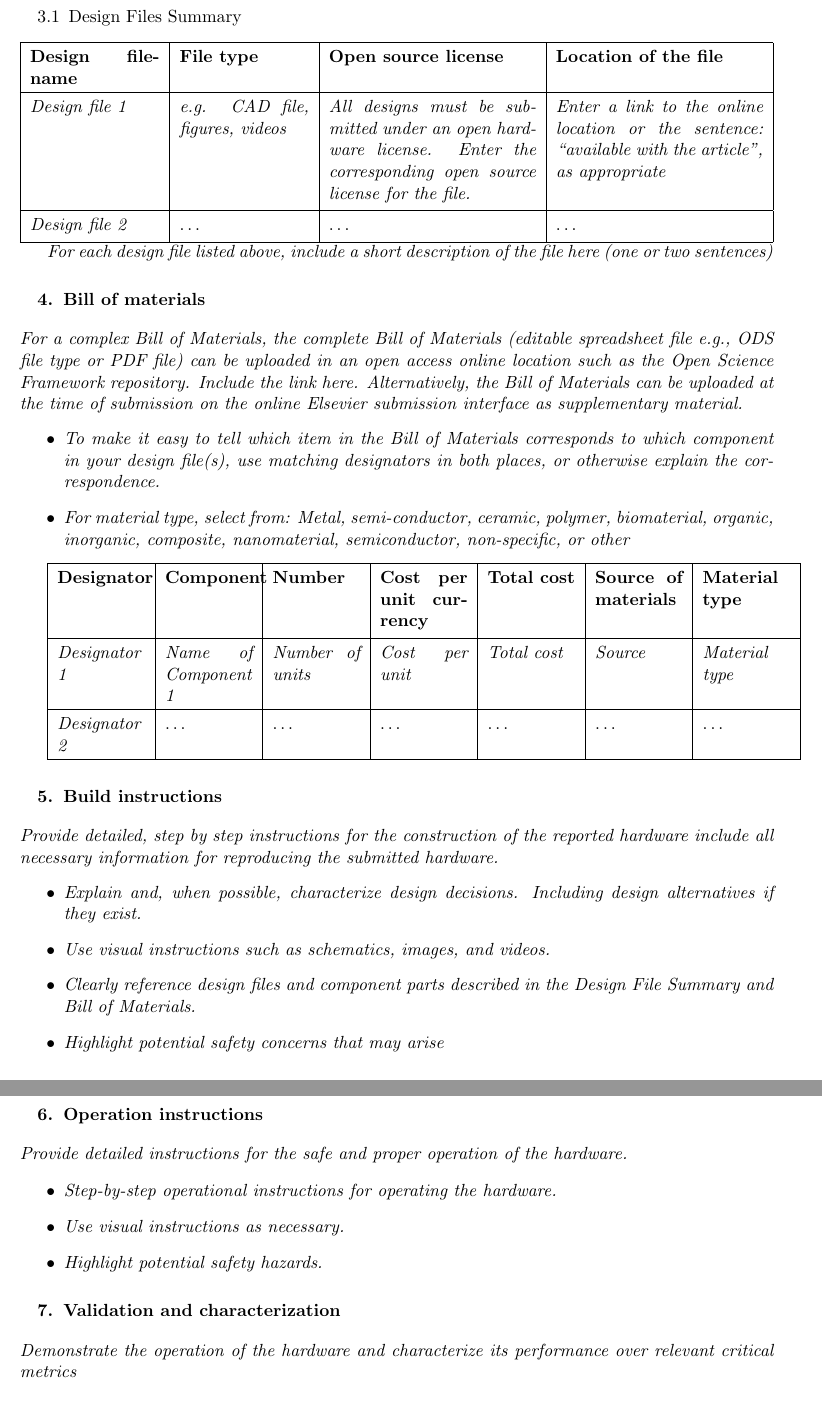
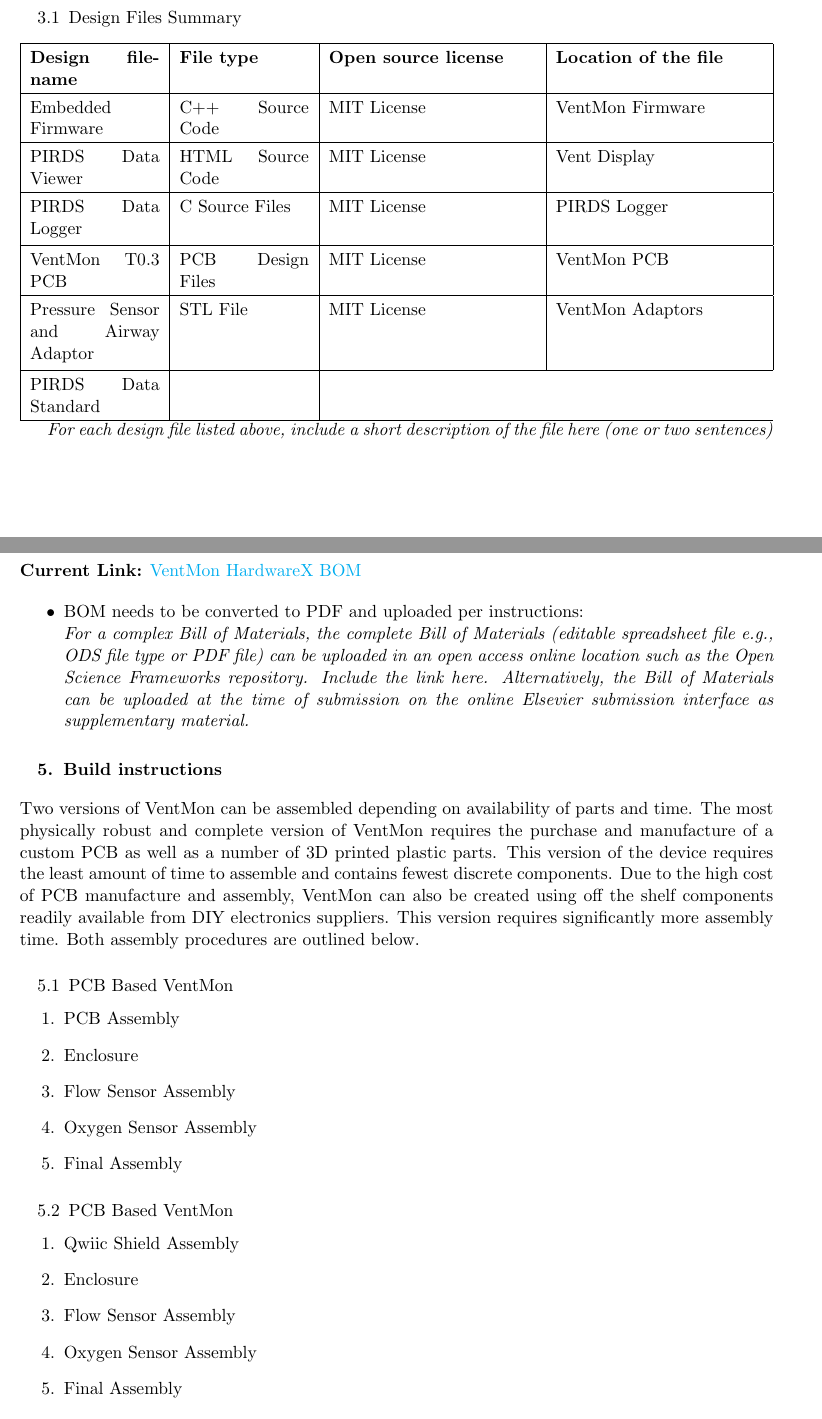
Before and after one commit to PubInv/ventmon-ventilator-inline-test-monitor, a LaTeX document (doc/VentMonForHardwareX.tex): two parts of pages 4 and 5 of 6 before the commit and two parts of pages 3 and 4 of 4 after it, joined at a grey line, cut so that both start at the same text. Compiled offline with pdfLaTeX.

Commit message:
working on HardwareX paper

```diff
--- a/doc/VentMonForHardwareX.tex
+++ b/doc/VentMonForHardwareX.tex
@@ -142,8 +136,13 @@
 \hline
 \textbf{Design filename} & \textbf{File type} & \textbf{Open source license} & \textbf{Location of the file} \\\hline
 %Insert design files
-\textit{Design file 1} & \textit{e.g. CAD file, figures, videos} & \textit{All designs must be submitted under an open hardware license. Enter the corresponding open source license for the file.} & \textit{Enter a link to the online location or the sentence: ``available with the article'', as appropriate}  \\\hline
-\textit{Design file 2} & \dots & \dots & \dots \\\hline
+Embedded Firmware & C++ Source Code & MIT License &  \href{https://github.com/PubInv/ventmon-ventilator-inline-test-monitor/tree/master/VentMonFirmware}{VentMon Firmware}\\\hline
+PIRDS Data Viewer & HTML Source Code &  MIT License &  \href{https://github.com/PubInv/vent-display}{Vent Display} \\\hline
+PIRDS Data Logger & C Source Files & MIT License & \href{https://github.com/PubInv/PIRDS-logger}{PIRDS Logger} \\\hline
+VentMon T0.3 PCB & PCB Design Files & MIT License & \href{https://github.com/PubInv/ventmon-ventilator-inline-test-monitor/tree/master/design/pcb}{VentMon PCB} \\\hline
+Pressure Sensor and Airway Adaptor & STL File & MIT License &  \href{https://github.com/PubInv/ventmon-ventilator-inline-test-monitor/tree/master/design/3dparts}{VentMon Adaptors}\\\hline
+PIRDS Data Standard & \\\hline
+
 % Design file 3 & File type & License & Link \\\hline
 
 \end{tabu}
@@ -152,27 +151,20 @@
 \textit{For each design file listed above, include a short description of the file here (one or two sentences)}
 
 \section{Bill of materials}
-% For a complex Bill of Materials, the complete Bill of Materials (editable spreadsheet file e.g., ODS file type or PDF file) can be uploaded in an open access online location such as the Open Science Framework repository. Include the link here. Alternatively, the Bill of Materials can be uploaded at the time of submission on the online Elsevier submission interface as supplementary material.
+
+% For a complex Bill of Materials, the complete Bill of Materials (editable spreadsheet file e.g., ODS file type or PDF file) can be uploaded in an open access online location such as the Open Science Frameworks repository. Include the link here. Alternatively, the Bill of Materials can be uploaded at the time of submission on the online Elsevier submission interface as supplementary material.
 
 % > To make it easy to tell which item in the Bill of Materials corresponds to which component in your design file(s), use matching designators in both places, or otherwise explain the correspondence.
 
 % > For material type, select from: Metal, semi-conductor, ceramic, polymer, biomaterial, organic, inorganic, composite, nanomaterial, semiconductor, non-specific, or other
-\textit{For a complex Bill of Materials, the complete Bill of Materials (editable spreadsheet file e.g., ODS file type or PDF file) can be uploaded in an open access online location such as the Open Science Framework repository. Include the link here. Alternatively, the Bill of Materials can be uploaded at the time of submission on the online Elsevier submission interface as supplementary material.}
+
+{\bf Current Link:} \href{https://docs.google.com/spreadsheets/d/1EaXni1Mxnvv0jaeDQ9I1xbvPcNkRtYN8TABCBzB3cpw/edit#gid=1846296871}{VentMon HardwareX BOM}
+
 \begin{itemize}
-\item \textit{To make it easy to tell which item in the Bill of Materials corresponds to which component in your design file(s), use matching designators in both places, or otherwise explain the correspondence.}
-\item \textit{For material type, select from: Metal, semi-conductor, ceramic, polymer, biomaterial, organic, inorganic, composite, nanomaterial, semiconductor, non-specific, or other}
+\item BOM needs to be converted to PDF and uploaded per instructions: \\
+\textit{For a complex Bill of Materials, the complete Bill of Materials (editable spreadsheet file e.g., ODS file type or PDF file) can be uploaded in an open access online location such as the Open Science Frameworks repository. Include the link here. Alternatively, the Bill of Materials can be uploaded at the time of submission on the online Elsevier submission interface as supplementary material.}
 \end{itemize}
 
-\tabulinesep=1ex
-\begin{tabu} to \linewidth {|X|X|X|X|X|X|X|}
-\hline
-\textbf{Designator} & \textbf{Component} & \textbf{Number} & \textbf{Cost per unit currency} & \textbf{Total cost} & \textbf{Source of materials} & \textbf{Material type} \\\hline
-
-%Insert items here
-\textit{Designator 1} & \textit{Name of Component 1} & \textit{Number of units} & \textit{Cost per unit} & \textit{Total cost} & \textit{Source} & \textit{Material type} \\\hline
-\textit{Designator 2} & \dots & \dots & \dots & \dots & \dots & \dots \\\hline
-% Designator 3 & Name of Component 2 & Number of units & Cost per unit & Total cost & Source of materials & Material type \\\hline
-\end{tabu}
 
 \section{Build instructions}
 %Provide detailed, step by step instructions for the construction of the reported hardware include all necessary information for reproducing the submitted hardware.
@@ -181,15 +173,53 @@
 % > Clearly reference design files and component parts described in the Design File Summary and Bill of Materials.
 % >Highlight potential safety concerns that may arise
 
-\textit{Provide detailed, step by step instructions for the construction of the reported hardware
- include all necessary information for reproducing the submitted hardware.
-\begin{itemize}
-\item Explain and, when possible, characterize design decisions. Including design alternatives if they exist.
-\item Use visual instructions such as schematics, images, and videos.
-\item Clearly reference design files and component parts described in the Design File Summary and Bill of Materials.
-\item Highlight potential safety concerns that may arise
-\end{itemize}}
+Two versions of VentMon can be assembled depending on availability of parts and time. The most physically robust and complete version of VentMon requires the purchase and manufacture of a custom PCB as well as a number of 3D printed plastic parts. This version of the device requires the least amount of time to assemble and contains fewest discrete components. Due to the high cost of PCB manufacture and assembly, VentMon can also be created using off the shelf components readily available from DIY electronics suppliers. This version requires significantly more assembly time. Both assembly procedures are outlined below.
 
+
+\subsection{PCB Based VentMon}
+\begin{enumerate}
+
+\item
+PCB Assembly
+
+\item
+Enclosure
+
+\item
+Flow Sensor Assembly
+
+\item
+Oxygen Sensor Assembly
+
+\item
+Final Assembly
+
+\end{enumerate}
+
+\subsection{PCB Based VentMon}
+\begin{enumerate}
+
+\item
+Qwiic Shield Assembly
+
+\item
+Enclosure
+
+\item
+Flow Sensor Assembly
+
+\item
+Oxygen Sensor Assembly
+
+\item
+Final Assembly
+
+\end{enumerate}
+
+
+
+
+\iffalse
 \section{Operation instructions}
 %Provide detailed instructions for the safe and proper operation of the hardware.
 %> Step-by-step operational instructions for operating the hardware.
```
Also changed, not shown: doc/VentMonForHardwareX.pdf, doc/VentMonForHardwareX.tex (26 more changed lines).
